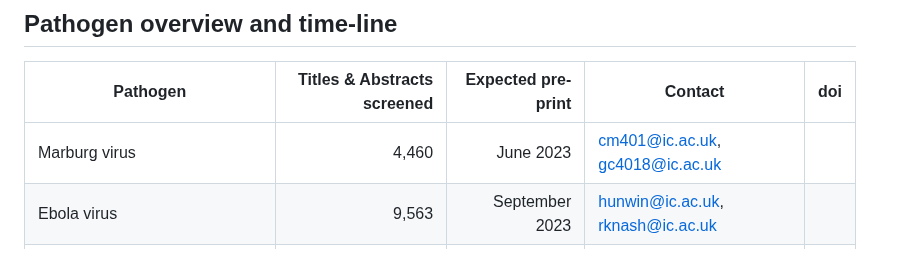
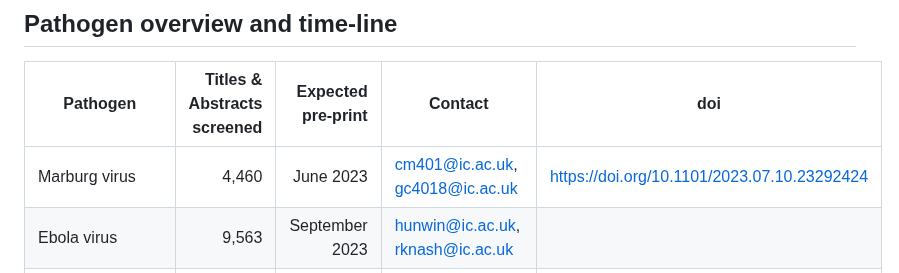
Before and after one commit to mrc-ide/epireview, a Markdown page: README.md, the part around the change. Rendered like a GitHub page.

Commit message:
Update README.md
add marburg doi

```diff
--- a/README.md
+++ b/README.md
@@ -28,7 +28,7 @@ One output of this project will be a database initially populated with all the i
 
 | Pathogen       | Titles & Abstracts screened | Expected pre-print | Contact | doi|
 | ------------- | -------------:| -----:| -- |-- |
-| Marburg virus |         4,460 | June 2023      | cm401@ic.ac.uk, gc4018@ic.ac.uk||
+| Marburg virus |         4,460 | June 2023      | cm401@ic.ac.uk, gc4018@ic.ac.uk|https://doi.org/10.1101/2023.07.10.23292424|
 | Ebola virus   |         9,563 | September 2023 | hunwin@ic.ac.uk, rknash@ic.ac.uk||
 | Lassa Mammarenavirus  | 1,760 | October 2023   | pd315@ic.ac.uk ||
 | Henipa virus  |           959 | December 2023  | cw1716@ic.ac.uk ||
```
